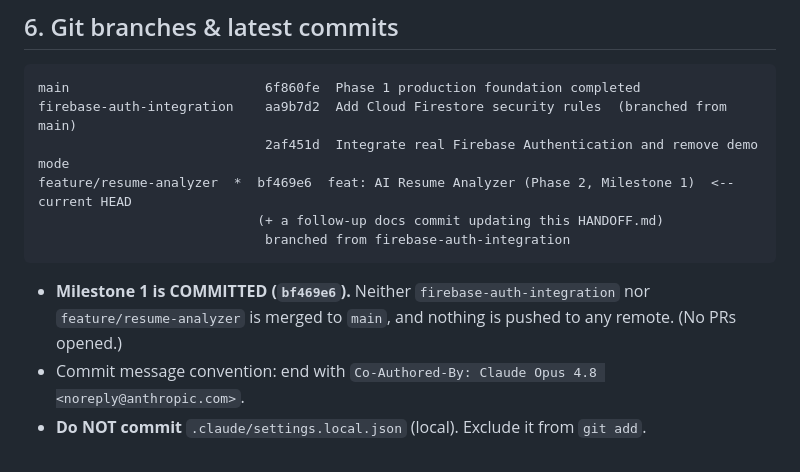
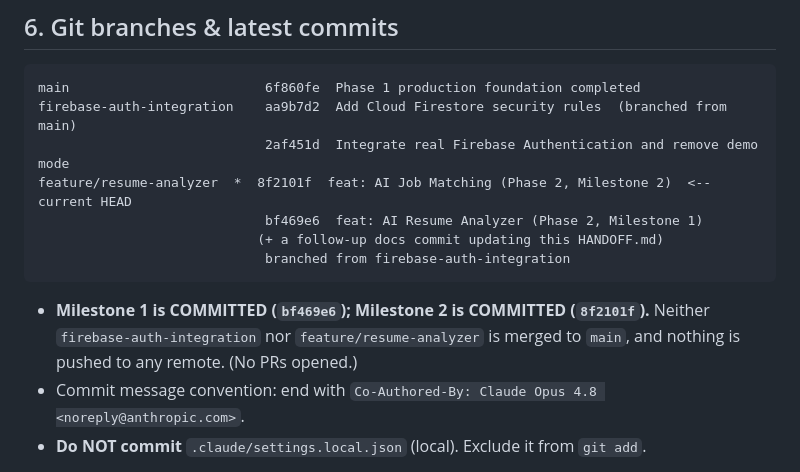
Before and after one commit to yshaltout0310-collab/Wazifly, a Markdown page: HANDOFF.md, the part around the change. GitHub-like rendering.

Commit message:
docs: update HANDOFF for completed Milestone 2
Co-Authored-By: Claude Opus 4.8 <noreply@anthropic.com>

````diff
--- a/HANDOFF.md
+++ b/HANDOFF.md
@@ -165,13 +165,14 @@ $env:Path = "C:\Program Files\nodejs;" + $env:Path
 main                         6f860fe  Phase 1 production foundation completed
 firebase-auth-integration    aa9b7d2  Add Cloud Firestore security rules  (branched from main)
                              2af451d  Integrate real Firebase Authentication and remove demo mode
-feature/resume-analyzer  *  bf469e6  feat: AI Resume Analyzer (Phase 2, Milestone 1)  <-- current HEAD
+feature/resume-analyzer  *  8f2101f  feat: AI Job Matching (Phase 2, Milestone 2)  <-- current HEAD
+                             bf469e6  feat: AI Resume Analyzer (Phase 2, Milestone 1)
                             (+ a follow-up docs commit updating this HANDOFF.md)
                              branched from firebase-auth-integration
 ```
-- **Milestone 1 is COMMITTED (`bf469e6`).** Neither `firebase-auth-integration` nor
-  `feature/resume-analyzer` is merged to `main`, and nothing is pushed to any remote.
-  (No PRs opened.)
+- **Milestone 1 is COMMITTED (`bf469e6`); Milestone 2 is COMMITTED (`8f2101f`).** Neither
+  `firebase-auth-integration` nor `feature/resume-analyzer` is merged to `main`, and
+  nothing is pushed to any remote. (No PRs opened.)
 - Commit message convention: end with
   `Co-Authored-By: Claude Opus 4.8 <noreply@anthropic.com>`.
 - **Do NOT commit** `.claude/settings.local.json` (local). Exclude it from `git add`.
````
